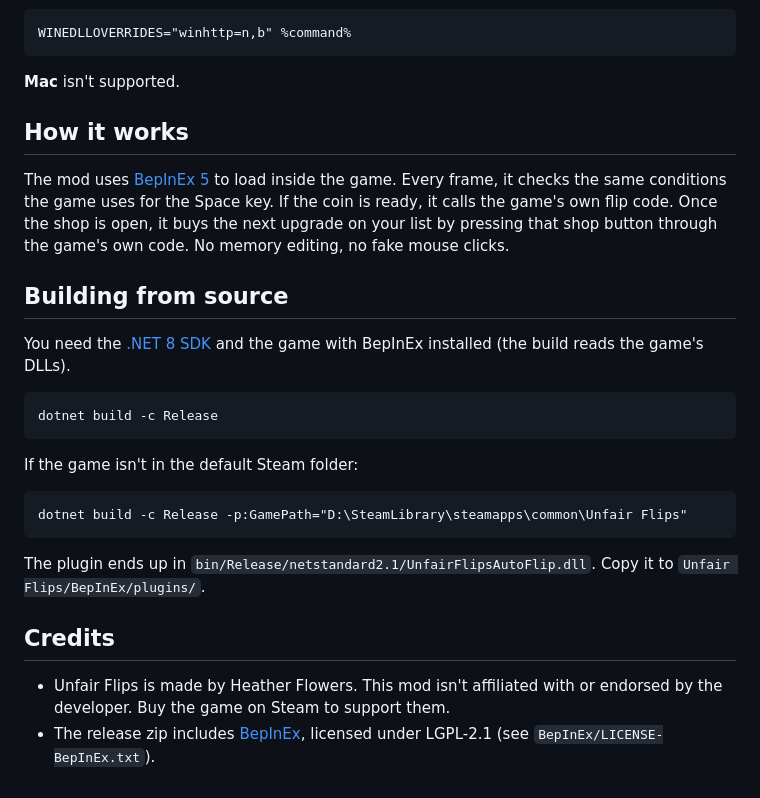
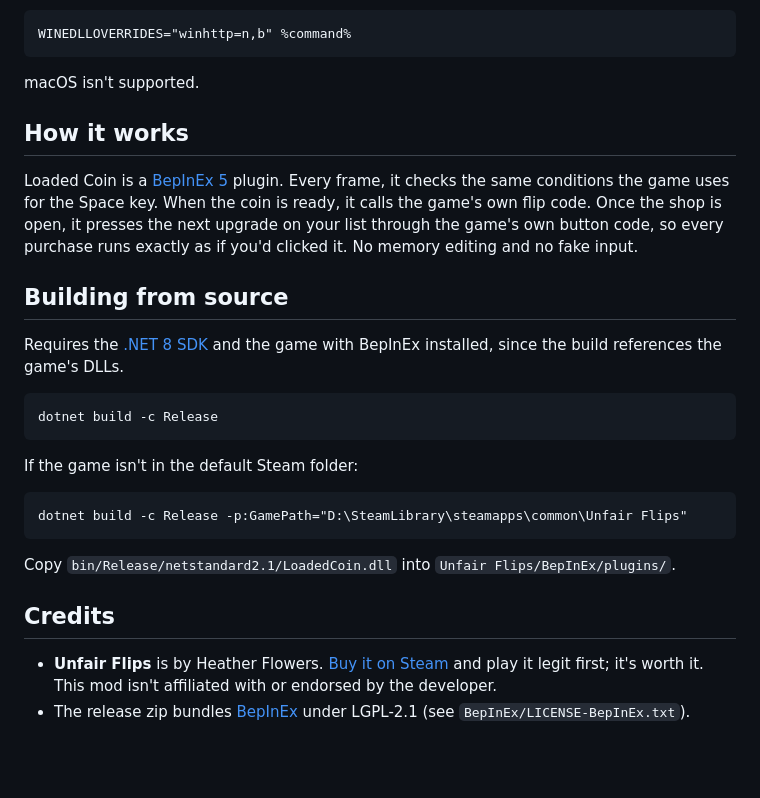
Before and after one commit to WhoIsTyfur/unfair-flips-loaded-coin, a Markdown page: README.md, the part around one of its changes. Rendered like a GitHub page; folded sections open; blank space fills up the shorter version.

````diff
--- a/README.md
+++ b/README.md
@@ -96,15 +141,16 @@ Install the same way, then in Steam right-click the game -> **Properties** -> **
 WINEDLLOVERRIDES="winhttp=n,b" %command%
 ```
 
-**Mac** isn't supported.
+macOS isn't supported.
+</details>
 
 ## How it works
 
-The mod uses [BepInEx 5](https://github.com/BepInEx/BepInEx) to load inside the game. Every frame, it checks the same conditions the game uses for the Space key. If the coin is ready, it calls the game's own flip code. Once the shop is open, it buys the next upgrade on your list by pressing that shop button through the game's own code. No memory editing, no fake mouse clicks.
+Loaded Coin is a [BepInEx 5](https://github.com/BepInEx/BepInEx) plugin. Every frame, it checks the same conditions the game uses for the Space key. When the coin is ready, it calls the game's own flip code. Once the shop is open, it presses the next upgrade on your list through the game's own button code, so every purchase runs exactly as if you'd clicked it. No memory editing and no fake input.
 
 ## Building from source
 
-You need the [.NET 8 SDK](https://dotnet.microsoft.com/download/dotnet/8.0) and the game with BepInEx installed (the build reads the game's DLLs).
+Requires the [.NET 8 SDK](https://dotnet.microsoft.com/download/dotnet/8.0) and the game with BepInEx installed, since the build references the game's DLLs.
 
 ```
 dotnet build -c Release
@@ -116,9 +162,9 @@ If the game isn't in the default Steam folder:
 dotnet build -c Release -p:GamePath="D:\SteamLibrary\steamapps\common\Unfair Flips"
 ```
 
-The plugin ends up in `bin/Release/netstandard2.1/UnfairFlipsAutoFlip.dll`. Copy it to `Unfair Flips/BepInEx/plugins/`.
+Copy `bin/Release/netstandard2.1/LoadedCoin.dll` into `Unfair Flips/BepInEx/plugins/`.
 
 ## Credits
 
-- Unfair Flips is made by Heather Flowers. This mod isn't affiliated with or endorsed by the developer. Buy the game on Steam to support them.
-- The release zip includes [BepInEx](https://github.com/BepInEx/BepInEx), licensed under LGPL-2.1 (see `BepInEx/LICENSE-BepInEx.txt`).
+- **Unfair Flips** is by Heather Flowers. [Buy it on Steam](https://store.steampowered.com/app/3925760/) and play it legit first; it's worth it. This mod isn't affiliated with or endorsed by the developer.
+- The release zip bundles [BepInEx](https://github.com/BepInEx/BepInEx) under LGPL-2.1 (see `BepInEx/LICENSE-BepInEx.txt`).
````
Also changed, not shown: other parts of README.md (+99 -54 lines), docs/screenshot.png (added), 4 other files.
